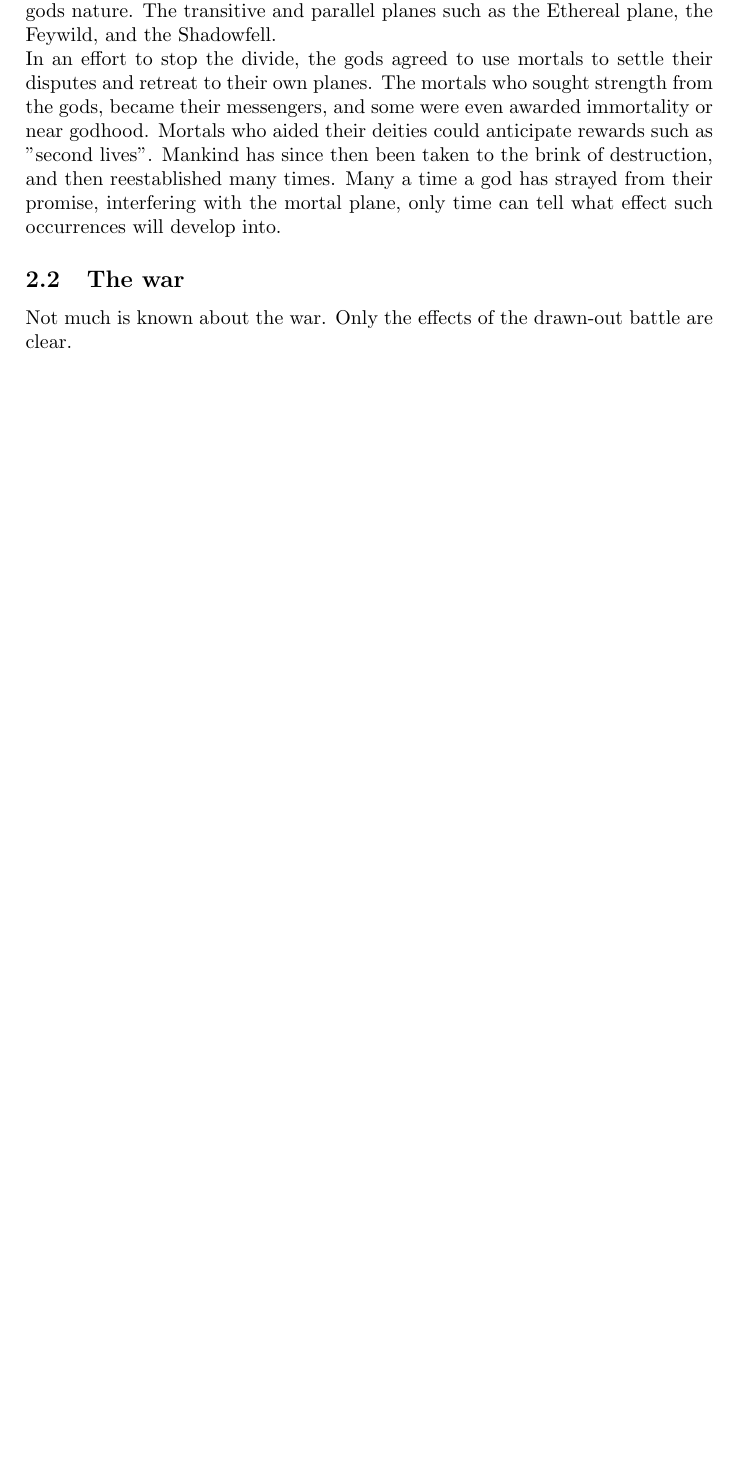
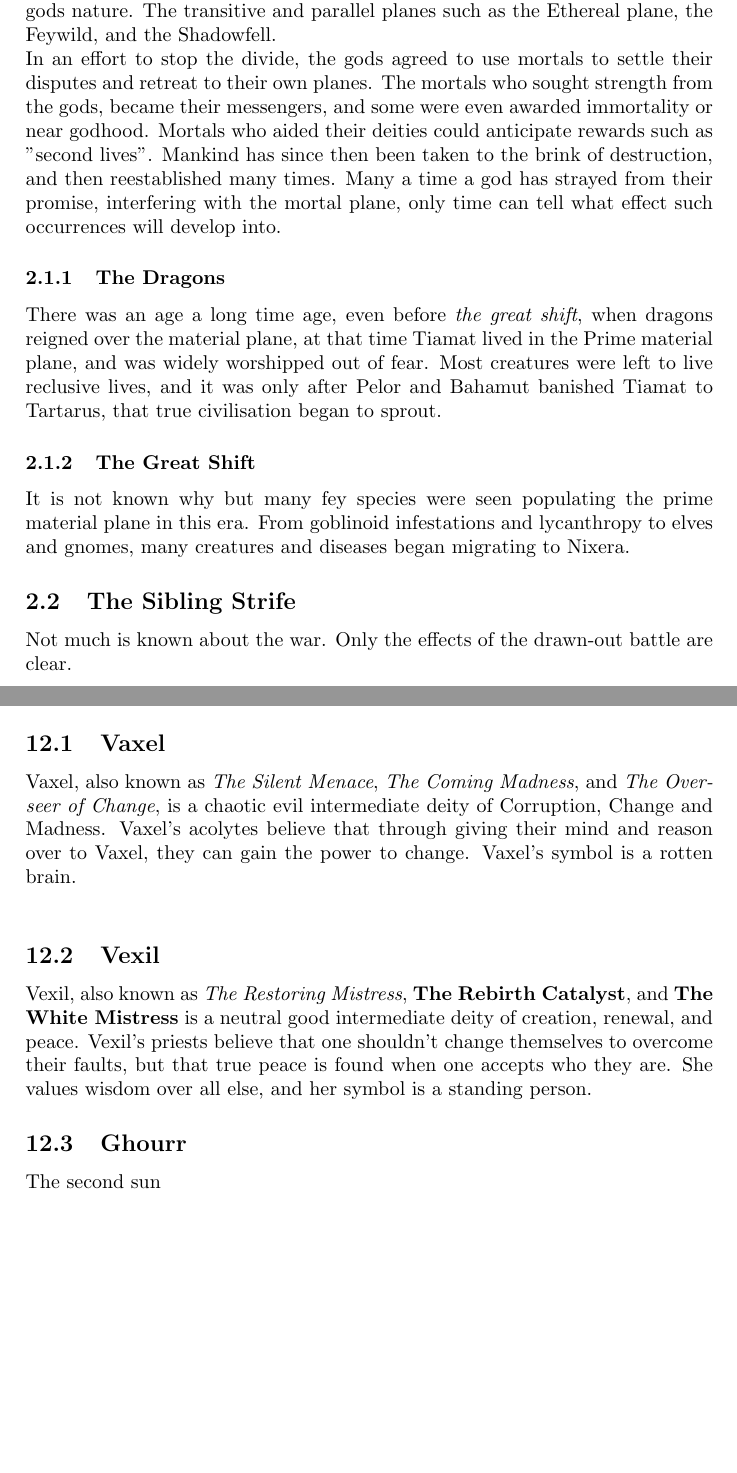
Before and after one commit to Adin1128/Malidraxies, a LaTeX document (Setting book/Malidraxies.tex): part of page 4 of 11 before the commit and two parts of pages 5 and 11 of 13 after it, the two joined at a grey line, cut so that both start at the same text, the shorter picture padded with empty space. Compiled offline with pdfLaTeX.

Commit message:
more backstory

```diff
--- a/Setting book/Malidraxies.tex
+++ b/Setting book/Malidraxies.tex
@@ -34,7 +34,16 @@ These outer planes were chaotically swaying in the churning void, falling in and
 The gods sought power from this realm, and sometimes these interactions had unseen consequences. Other planes were created, some corresponding to the gods nature. The transitive and parallel planes such as the Ethereal plane, the Feywild, and the Shadowfell.\\
 In an effort to stop the divide, the gods agreed to use mortals to settle their disputes and retreat to their own planes. The mortals who sought strength from the gods, became their messengers, and some were even awarded immortality or near godhood. Mortals who aided their deities could anticipate rewards such as "second lives". Mankind has since then been taken to the brink of destruction, and then reestablished many times. Many a time a god has strayed from their promise, interfering with the mortal plane, only time can tell what effect such occurrences will develop into.
 
-\subsection{The war}
+\\
+\subsubsection{The Dragons}
+There was an age a long time age, even before \textit{the great shift}, when dragons reigned over the material plane, at that time Tiamat lived in the Prime material plane, and was widely worshipped out of fear. Most creatures were left to live reclusive lives, and it was only after Pelor and Bahamut banished Tiamat to Tartarus, that true civilisation began to sprout.
+
+\subsubsection{The Great Shift}
+It is not known why but many fey species were seen populating the prime material plane in this era. From goblinoid infestations and lycanthropy to elves and gnomes, many creatures and diseases began migrating to Nixera.
+
+
+
+\subsection{The Sibling Strife}
 Not much is known about the war. Only the effects of the drawn-out battle are clear.
 
 \subsubsection{Instigation}
@@ -196,6 +205,15 @@ Baimenhu now lays half destroyed after many years of neglect in most of the isla
 
 \section{12: Pantheon}
 
+\subsection{Vaxel}
+Vaxel, also known as \textit{The Silent Menace}, \textit{The Coming Madness}, and \textit{The Overseer of Change}, is a chaotic evil intermediate deity of Corruption, Change and Madness. Vaxel's acolytes believe that through giving their mind and reason over to Vaxel, they can gain the power to change. Vaxel's symbol is a rotten brain.\\
 
-pelor ghourr
+
+\subsection{Vexil}
+Vexil, also known as \textit{The Restoring Mistress}, \textbf{The Rebirth Catalyst}, and \textbf{The White Mistress} is a neutral good intermediate deity of creation, renewal, and peace. Vexil's priests believe that one shouldn't change themselves to overcome their faults, but that true peace is found when one accepts who they are. She values wisdom over all else, and her symbol is a standing person.
+
+\subsection{Ghourr}
+The second sun
+
+
 \end{document}
```
Also changed, not shown: Setting book/Malidraxies.tex (6 more changed lines).
